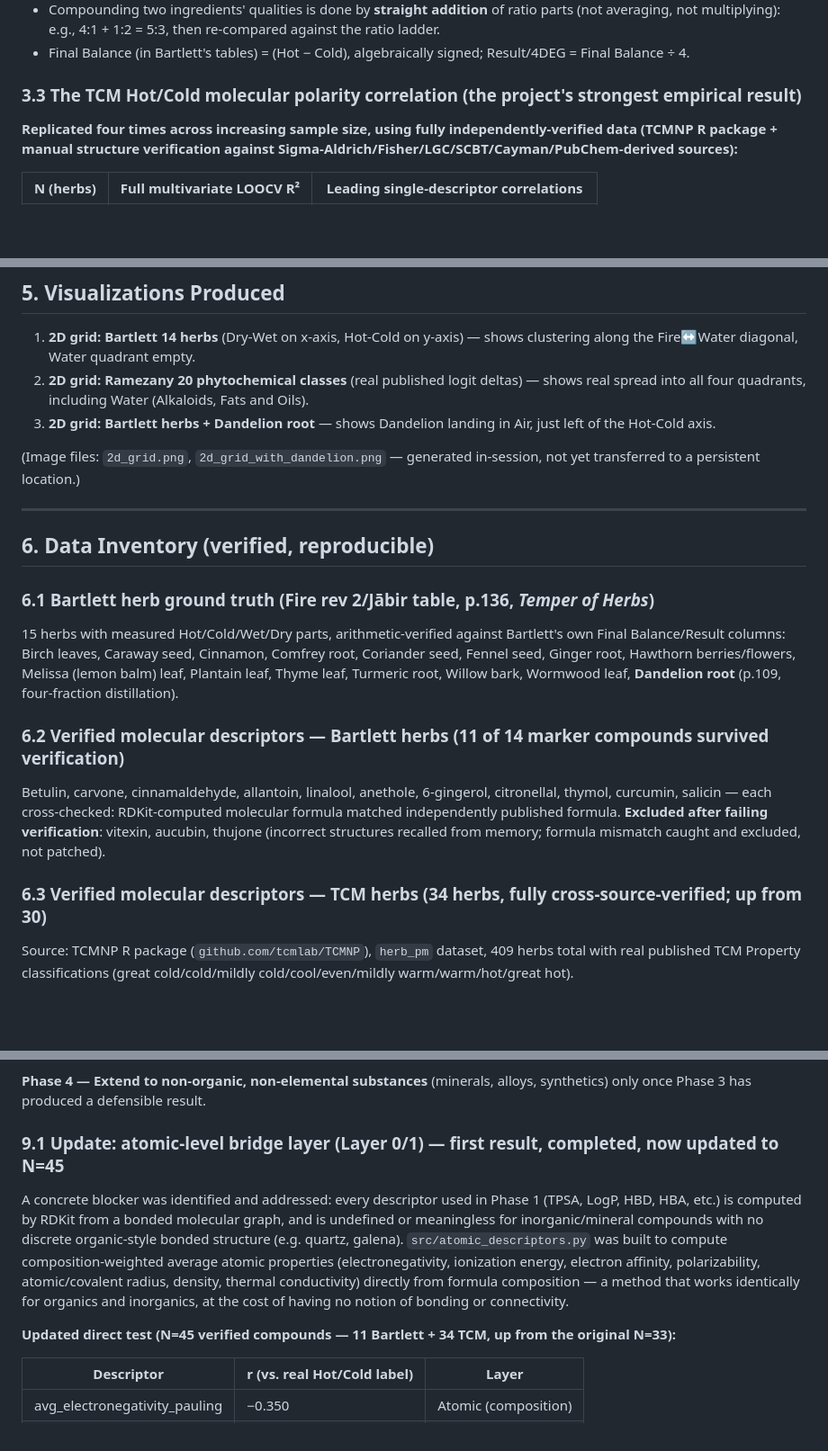
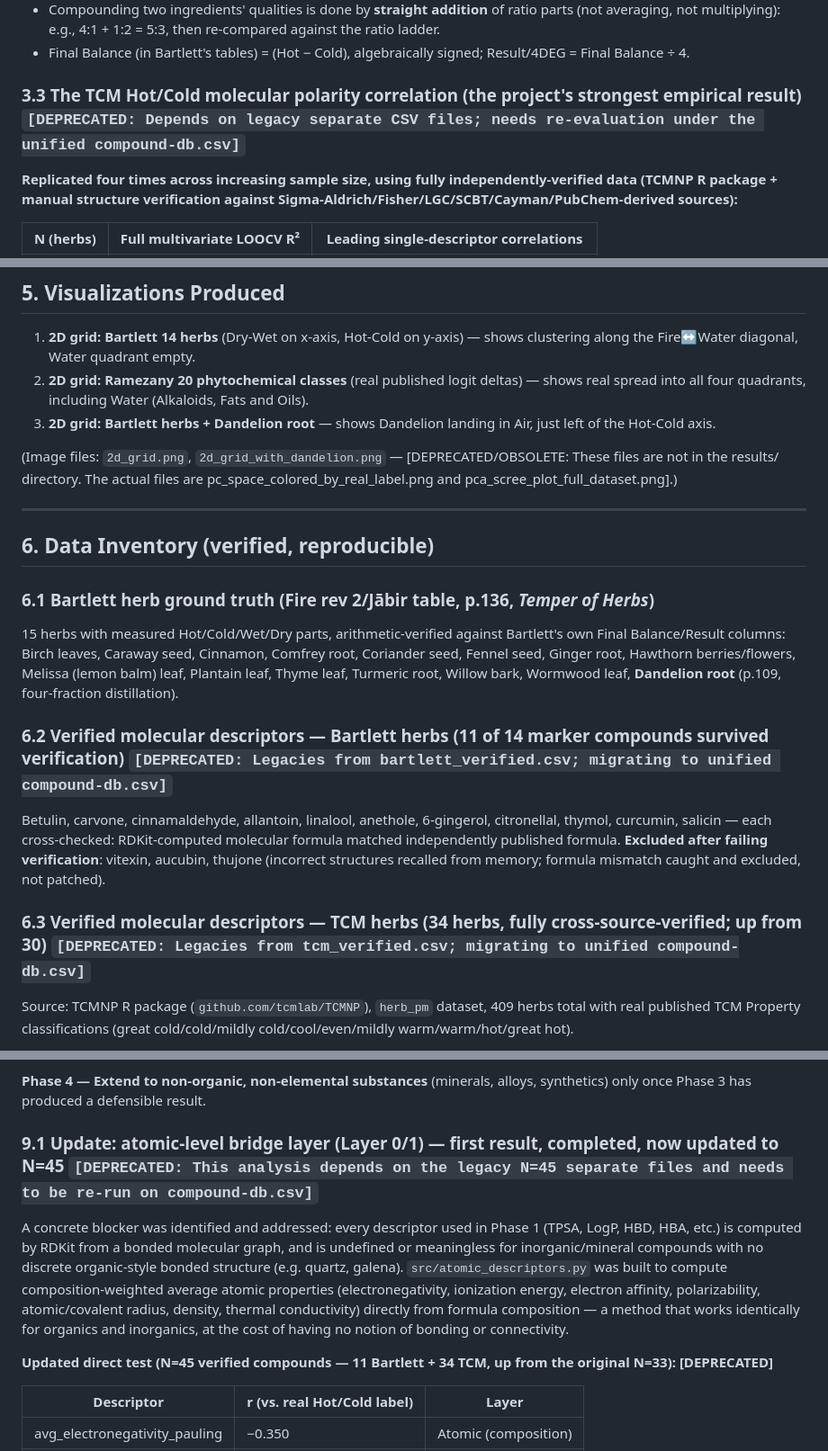
Before and after one commit to Skeome/BalanceEngine, a Markdown page: results/Balance_Engine_Project_Report.md, 3 parts joined by grey strips. Shown at 90% size. GitHub-like rendering; blank space fills up the shorter version.

Commit message:
Update report to reflect migration status

```diff
--- a/results/Balance_Engine_Project_Report.md
+++ b/results/Balance_Engine_Project_Report.md
@@ -70,7 +70,7 @@ Confirmed directly from Bartlett's *Temper of Herbs* (citing al-Jaldakī, d. 134
 - Compounding two ingredients' qualities is done by **straight addition** of ratio parts (not averaging, not multiplying): e.g., 4:1 + 1:2 = 5:3, then re-compared against the ratio ladder.
 - Final Balance (in Bartlett's tables) = (Hot − Cold), algebraically signed; Result/4DEG = Final Balance ÷ 4.
 
-### 3.3 The TCM Hot/Cold molecular polarity correlation (the project's strongest empirical result)
+### 3.3 The TCM Hot/Cold molecular polarity correlation (the project's strongest empirical result) `[DEPRECATED: Depends on legacy separate CSV files; needs re-evaluation under the unified compound-db.csv]`
 **Replicated four times across increasing sample size, using fully independently-verified data (TCMNP R package + manual structure verification against Sigma-Aldrich/Fisher/LGC/SCBT/Cayman/PubChem-derived sources):**
 
 | N (herbs) | Full multivariate LOOCV R² | Leading single-descriptor correlations |
@@ -140,7 +140,7 @@ The fact that Ramezany's independent, non-lab-based dataset shows the same patte
 2. **2D grid: Ramezany 20 phytochemical classes** (real published logit deltas) — shows real spread into all four quadrants, including Water (Alkaloids, Fats and Oils).
 3. **2D grid: Bartlett herbs + Dandelion root** — shows Dandelion landing in Air, just left of the Hot-Cold axis.
 
-(Image files: `2d_grid.png`, `2d_grid_with_dandelion.png` — generated in-session, not yet transferred to a persistent location.)
+(Image files: `2d_grid.png`, `2d_grid_with_dandelion.png` — [DEPRECATED/OBSOLETE: These files are not in the results/ directory. The actual files are pc_space_colored_by_real_label.png and pca_scree_plot_full_dataset.png].)
 
 ---
 
@@ -150,10 +150,10 @@ The fact that Ramezany's independent, non-lab-based dataset shows the same patte
 15 herbs with measured Hot/Cold/Wet/Dry parts, arithmetic-verified against Bartlett's own Final Balance/Result columns:
 Birch leaves, Caraway seed, Cinnamon, Comfrey root, Coriander seed, Fennel seed, Ginger root, Hawthorn berries/flowers, Melissa (lemon balm) leaf, Plantain leaf, Thyme leaf, Turmeric root, Willow bark, Wormwood leaf, **Dandelion root** (p.109, four-fraction distillation).
 
-### 6.2 Verified molecular descriptors — Bartlett herbs (11 of 14 marker compounds survived verification)
+### 6.2 Verified molecular descriptors — Bartlett herbs (11 of 14 marker compounds survived verification) `[DEPRECATED: Legacies from bartlett_verified.csv; migrating to unified compound-db.csv]`
 Betulin, carvone, cinnamaldehyde, allantoin, linalool, anethole, 6-gingerol, citronellal, thymol, curcumin, salicin — each cross-checked: RDKit-computed molecular formula matched independently published formula. **Excluded after failing verification**: vitexin, aucubin, thujone (incorrect structures recalled from memory; formula mismatch caught and excluded, not patched).
 
-### 6.3 Verified molecular descriptors — TCM herbs (34 herbs, fully cross-source-verified; up from 30)
+### 6.3 Verified molecular descriptors — TCM herbs (34 herbs, fully cross-source-verified; up from 30) `[DEPRECATED: Legacies from tcm_verified.csv; migrating to unified compound-db.csv]`
 Source: TCMNP R package (`github.com/tcmlab/TCMNP`), `herb_pm` dataset, 409 herbs total with real published TCM Property classifications (great cold/cold/mildly cold/cool/even/mildly warm/warm/hot/great hot).
 
 Marker compounds, all formula-verified AND cross-checked against a second independent source (Sigma-Aldrich, Fisher Scientific, LGC Standards, SCBT, Cayman Chemical, BOC Sciences, ChemicalBook, or PubChem-derived listings):
@@ -198,11 +198,11 @@ Built using RDKit's 85 standard substructure counters (`rdkit.Chem.Fragments`) o
 
 **Phase 4 — Extend to non-organic, non-elemental substances** (minerals, alloys, synthetics) only once Phase 3 has produced a defensible result.
 
-### 9.1 Update: atomic-level bridge layer (Layer 0/1) — first result, completed, now updated to N=45
+### 9.1 Update: atomic-level bridge layer (Layer 0/1) — first result, completed, now updated to N=45 `[DEPRECATED: This analysis depends on the legacy N=45 separate files and needs to be re-run on compound-db.csv]`
 
 A concrete blocker was identified and addressed: every descriptor used in Phase 1 (TPSA, LogP, HBD, HBA, etc.) is computed by RDKit from a bonded molecular graph, and is undefined or meaningless for inorganic/mineral compounds with no discrete organic-style bonded structure (e.g. quartz, galena). `src/atomic_descriptors.py` was built to compute composition-weighted average atomic properties (electronegativity, ionization energy, electron affinity, polarizability, atomic/covalent radius, density, thermal conductivity) directly from formula composition — a method that works identically for organics and inorganics, at the cost of having no notion of bonding or connectivity.
 
-**Updated direct test (N=45 verified compounds — 11 Bartlett + 34 TCM, up from the original N=33):**
+**Updated direct test (N=45 verified compounds — 11 Bartlett + 34 TCM, up from the original N=33): [DEPRECATED]**
 
 | Descriptor | r (vs. real Hot/Cold label) | Layer |
 |---|---|---|
```
Also changed, not shown: other parts of results/Balance_Engine_Project_Report.md (+1 -1 lines).
